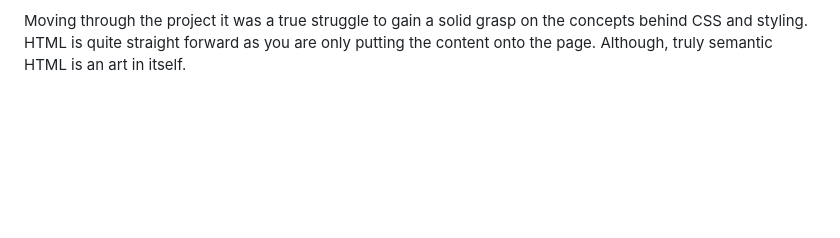
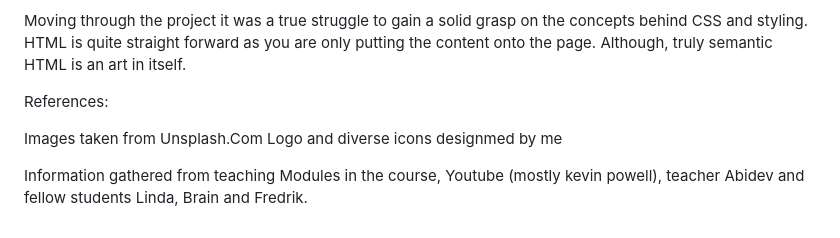
Before and after one commit to kJAHsin/RainyDays_netlify, a Markdown page: README.md, the part around the change. GitHub-like rendering; blank space fills up the shorter version.

Commit message:
added som references

```diff
--- a/README.md
+++ b/README.md
@@ -64,3 +64,11 @@ Final Thoughts:
 Moving through the project it was a true struggle to gain a solid grasp on the concepts
 behind CSS and styling.  HTML is quite straight forward as you are only putting the content
 onto the page.  Although, truly semantic HTML is an art in itself.
+
+References:
+
+Images taken from Unsplash.Com
+Logo and diverse icons designmed by me
+
+Information gathered from teaching Modules in the course, Youtube (mostly kevin powell),
+teacher Abidev and fellow students Linda, Brain and Fredrik.
```
